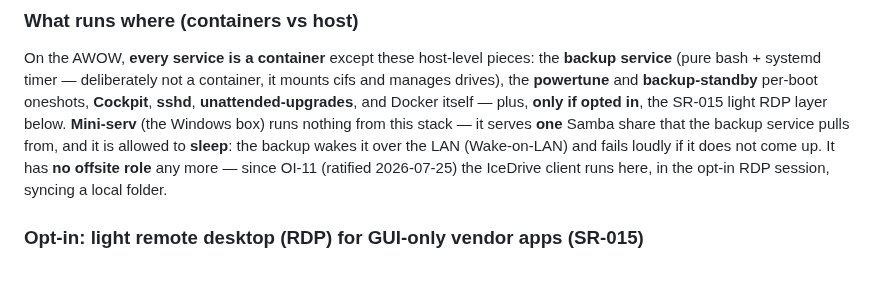
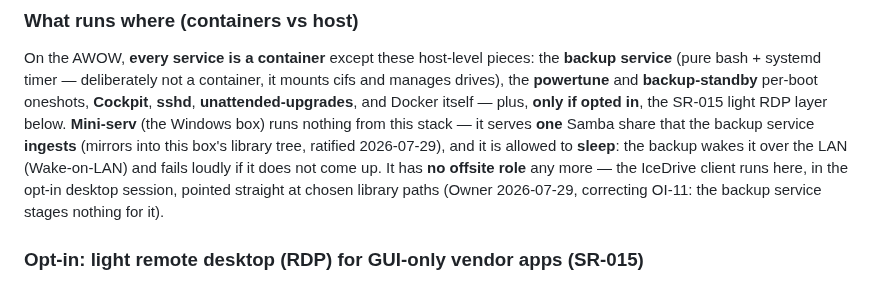
Before and after one commit to diytechy/MiniPC-Deployer, a Markdown page: REMOTE_MANAGEMENT.md, the part around the change. Rendered like a GitHub page.

```diff
--- a/REMOTE_MANAGEMENT.md
+++ b/REMOTE_MANAGEMENT.md
@@ -101,11 +101,13 @@ container, it mounts cifs and manages drives), the **powertune** and
 **backup-standby** per-boot oneshots, **Cockpit**, **sshd**,
 **unattended-upgrades**, and Docker itself — plus, **only if opted in**, the
 SR-015 light RDP layer below. **Mini-serv** (the Windows box) runs nothing
-from this stack — it serves **one** Samba share that the backup service pulls
-from, and it is allowed to **sleep**: the backup wakes it over the LAN
-(Wake-on-LAN) and fails loudly if it does not come up. It has **no offsite
-role** any more — since OI-11 (ratified 2026-07-25) the IceDrive client runs
-here, in the opt-in RDP session, syncing a local folder.
+from this stack — it serves **one** Samba share that the backup service
+**ingests** (mirrors into this box's library tree, ratified 2026-07-29), and it is
+allowed to **sleep**: the backup wakes it over the LAN (Wake-on-LAN) and fails
+loudly if it does not come up. It has **no offsite role** any more — the IceDrive
+client runs here, in the opt-in desktop session, pointed straight at chosen
+library paths (Owner 2026-07-29, correcting OI-11: the backup service stages
+nothing for it).
 
 ### Opt-in: light remote desktop (RDP) for GUI-only vendor apps (SR-015)
 
```
Also changed, not shown: docs/architecture.md (+17 -12 lines), stack/remote-ui/README.md (+21 -16 lines).
